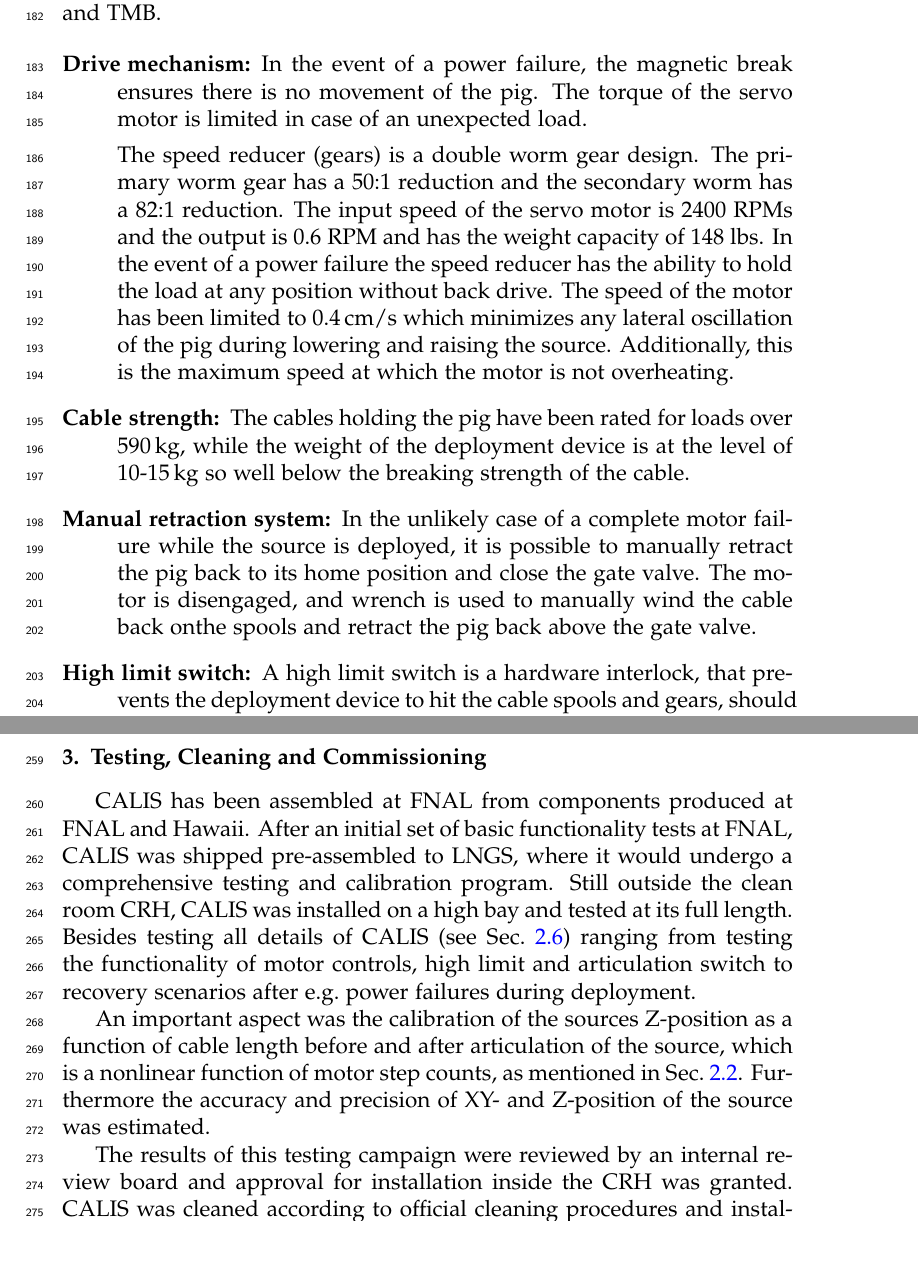
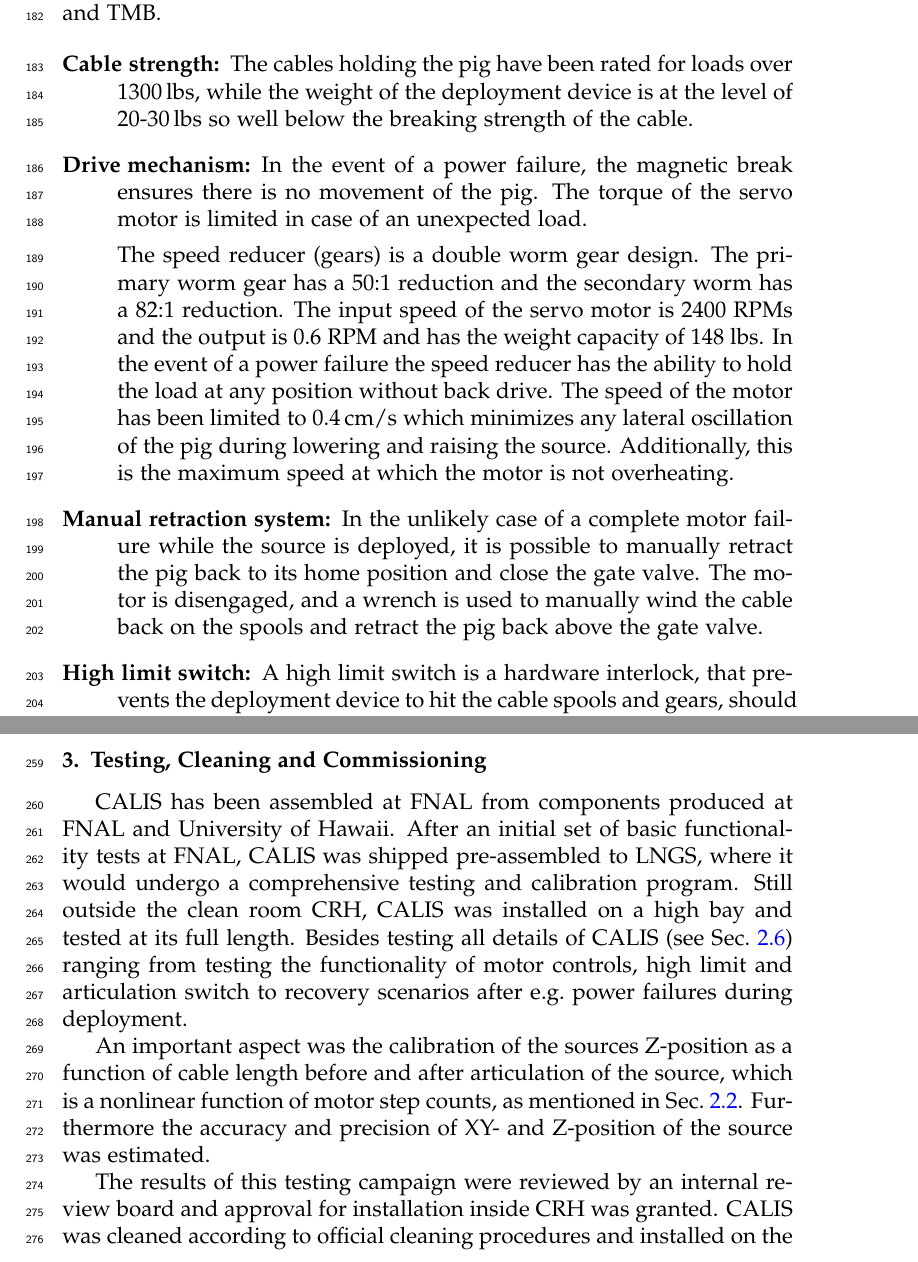
Before and after one commit to berndreinhold/DS_Hawaii, a LaTeX paper (CalibHardwarePaper/DS_CALIS_hardware.tex, which reads CalibHardwarePaper/hardware_details.tex, CalibHardwarePaper/testing.tex): two parts of pages 14 and 18 of 25 before the commit and two parts of pages 14 and 17 of 24 after it, joined at a grey line, cut so that both start at the same text. Compiled offline with pdfLaTeX.

```diff
--- a/CalibHardwarePaper/hardware_details.tex
+++ b/CalibHardwarePaper/hardware_details.tex
@@ -2,17 +2,17 @@
 CALIS offers various safety features to ensure that the device runs smoothly, no components are lost inside the detector, avoid any contamination of the detector by dirty or incompatible materials, maintain pressure and avoid introduction of oxygen or water in contact with the LS and TMB. %, operation in the volume that excludes possibility of contact with PMTs or light pulsers (pacman) attached to each PMT.
 
 \begin{description}
+
+\item[Cable strength:]
+The cables holding the pig have been rated for loads over 1300\,lbs, while the weight of the deployment device is at the level of 20-30\,lbs so well below the breaking strength of the cable.
 
 \item[Drive mechanism:]
 In the event of a power failure, the magnetic break ensures there is no movement of the pig. The torque of the servo motor is limited in case of an unexpected load.
 
 The speed reducer (gears) is a double worm gear design. The primary worm gear has a 50:1 reduction and the secondary worm has a 82:1 reduction. The input speed of the servo motor is 2400 RPMs and the output is 0.6 RPM and has the weight capacity of 148 lbs. In the event of a power failure the speed reducer has the ability to hold the load at any position without back drive. The speed of the motor has been limited to 0.4\,cm/s which minimizes any lateral oscillation of the pig during lowering and raising the source. Additionally, this is the maximum speed at which the motor is not overheating.
 
-\item[Cable strength:]
-The cables holding the pig have been rated for loads over 590\,kg, while the weight of the deployment device is at the level of 10-15\,kg so well below the breaking strength of the cable.
-
 \item[Manual retraction system:]
-In the unlikely case of a complete motor failure while the source is deployed, it is possible to manually retract the pig back to its home position and close the gate valve. The motor is disengaged, and wrench is used to manually wind the cable back onthe spools and retract the pig back above the gate valve.
+In the unlikely case of a complete motor failure while the source is deployed, it is possible to manually retract the pig back to its home position and close the gate valve. The motor is disengaged, and a wrench is used to manually wind the cable back on the spools and retract the pig back above the gate valve.
 
 \item[High limit switch:]
 A high limit switch is a hardware interlock, that prevents the deployment device to hit the cable spools and gears, should it pass beyond the home position in the CALIS housing (Fig.~\ref{fig:CALISMechanism}).
--- a/CalibHardwarePaper/testing.tex
+++ b/CalibHardwarePaper/testing.tex
@@ -1,7 +1,6 @@
 \section{Testing, Cleaning and Commissioning} \label{sec:Testing}\label{sec:Commissioning}
-CALIS has been assembled at FNAL from components produced at FNAL and Hawaii. After an initial set of basic functionality tests at FNAL, CALIS was shipped pre-assembled to LNGS, where it would undergo a comprehensive testing and calibration program. Still outside the clean room CRH, CALIS was installed on a high bay and tested at its full length. Besides testing all details of CALIS (see Sec.~\ref{sec:HardwareDetails}) ranging from testing the functionality of motor controls, high limit and articulation switch to recovery scenarios after e.g.~power failures during deployment.
+CALIS has been assembled at FNAL from components produced at FNAL and University of Hawaii. After an initial set of basic functionality tests at FNAL, CALIS was shipped pre-assembled to LNGS, where it would undergo a comprehensive testing and calibration program. Still outside the clean room CRH, CALIS was installed on a high bay and tested at its full length. Besides testing all details of CALIS (see Sec.~\ref{sec:HardwareDetails}) ranging from testing the functionality of motor controls, high limit and articulation switch to recovery scenarios after e.g.~power failures during deployment.
 
 An important aspect was the calibration of the sources Z-position as a function of cable length before and after articulation of the source, which is a nonlinear function of motor step counts, as mentioned in Sec.~\ref{sec:Nonlinearity:MotorStepCounts}. Furthermore the accuracy and precision of XY- and Z-position of the source was estimated.
 
-The results of this testing campaign were reviewed by an internal review board and approval for installation inside the CRH was granted. CALIS was cleaned according to official cleaning procedures and installation on the gate valve of CRH \cite{DS50:cleaning}. \mymarginpar{Is there any public document on the cleaning procedures? Is this necessary to quote?}
-After installation on the gate valve a focus of testing was the light and helium leak tightness of the system, and the testing of the nitrogen and vacuum systems, as these could only be tested in full then. A more detailed description of tests performed at FNAL and LNGS can be found in \cite{thesis:Hackett, thesis:Edkins}.\mymarginpar{----\\Tests will be described in more detail in Erin and Brianne's thesis $\rightarrow$ cite them here.}
+The results of this testing campaign were reviewed by an internal review board and approval for installation inside CRH was granted. CALIS was cleaned according to official cleaning procedures and installed on the gate valve of CRH in September 2014.
```
Also changed, not shown: CalibHardwarePaper/hardware_details.tex (18 more changed lines), CalibHardwarePaper/testing.tex (3 more changed lines).
